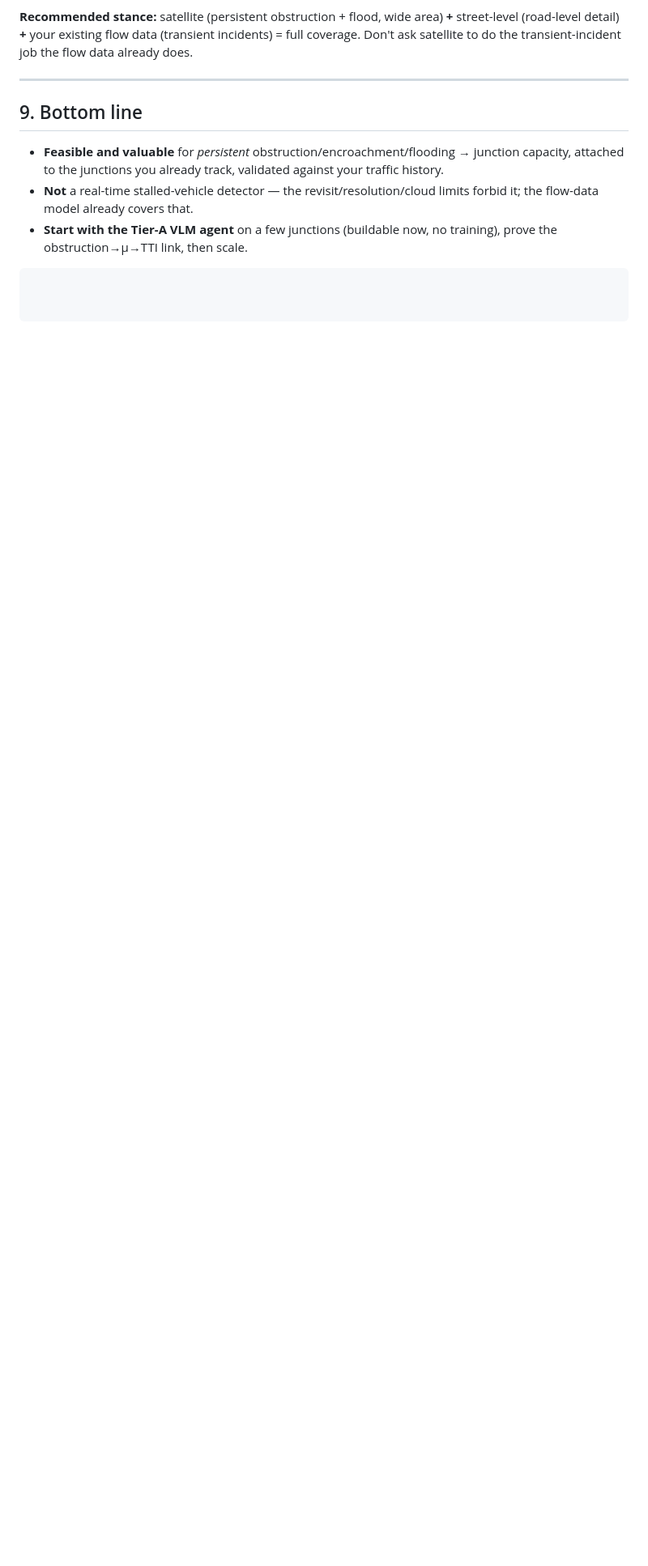
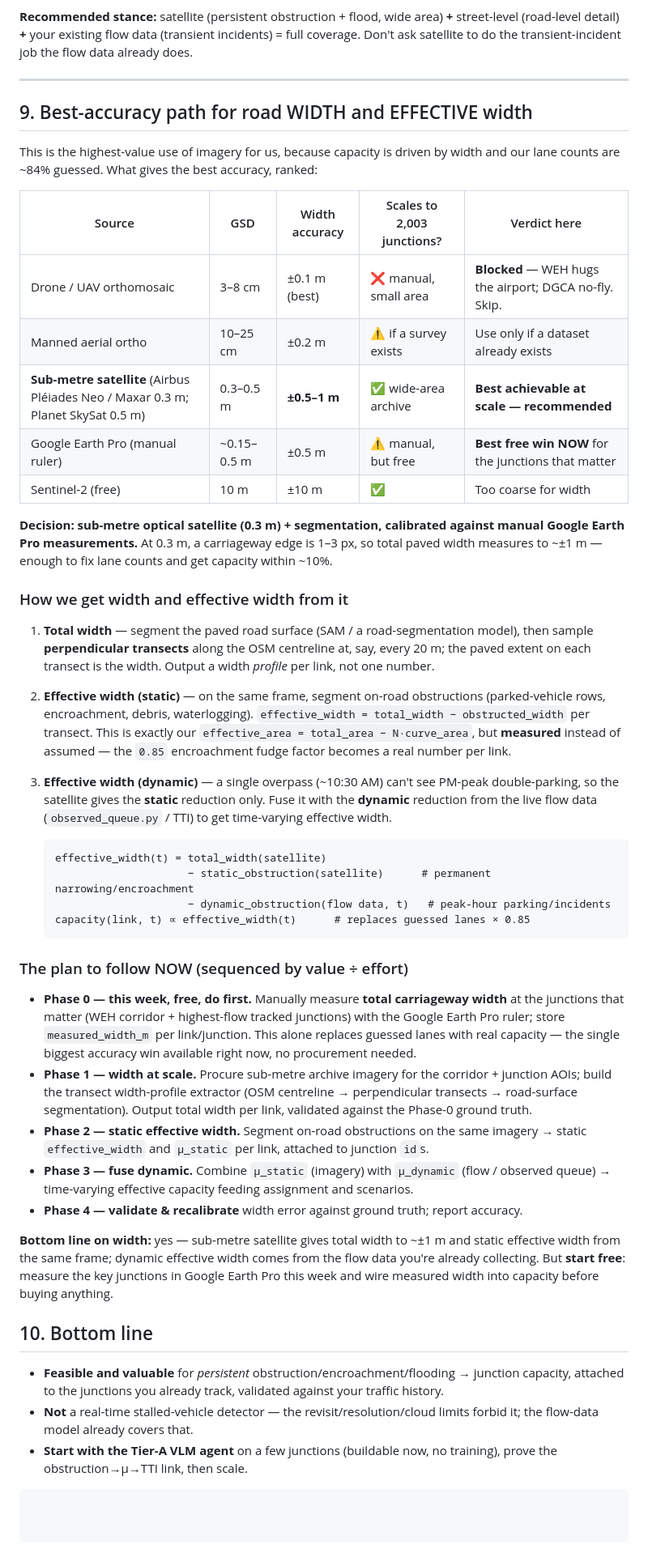
Before and after one commit to PlaninLab/mumbai_Traffic_Network_Planning, a Markdown page: docs/SATELLITE_OBSTRUCTION.md, the part around the change. Shown at 81% size. GitHub-like rendering; blank space fills up the shorter version.

Commit message:
Design doc: best-accuracy path for road width + effective width
Add a width section: sub-metre satellite (0.3 m) + segmentation as the best
achievable-at-scale source (drone blocked by airport no-fly), calibrated against
free Google Earth Pro manual measurements. Method for total width (perpendicular
transects along OSM centreline) and effective width (static obstruction from
imagery + dynamic from flow data), mapped onto the effective_area/mu capacity
model. Sequenced now-plan starting with a free Phase-0 manual measurement.

Co-Authored-By: Claude Opus 4.8 <noreply@anthropic.com>

````diff
--- a/docs/SATELLITE_OBSTRUCTION.md
+++ b/docs/SATELLITE_OBSTRUCTION.md
@@ -193,7 +193,62 @@ ask satellite to do the transient-incident job the flow data already does.
 
 ---
 
-## 9. Bottom line
+## 9. Best-accuracy path for road WIDTH and EFFECTIVE width
+
+This is the highest-value use of imagery for us, because capacity is driven by width and our
+lane counts are ~84% guessed. What gives the best accuracy, ranked:
+
+| Source | GSD | Width accuracy | Scales to 2,003 junctions? | Verdict here |
+|--------|-----|----------------|----------------------------|--------------|
+| Drone / UAV orthomosaic | 3–8 cm | ±0.1 m (best) | ❌ manual, small area | **Blocked** — WEH hugs the airport; DGCA no-fly. Skip. |
+| Manned aerial ortho | 10–25 cm | ±0.2 m | ⚠️ if a survey exists | Use only if a dataset already exists |
+| **Sub-metre satellite** (Airbus Pléiades Neo / Maxar 0.3 m; Planet SkySat 0.5 m) | 0.3–0.5 m | **±0.5–1 m** | ✅ wide-area archive | **Best achievable at scale — recommended** |
+| Google Earth Pro (manual ruler) | ~0.15–0.5 m | ±0.5 m | ⚠️ manual, but free | **Best free win NOW** for the junctions that matter |
+| Sentinel‑2 (free) | 10 m | ±10 m | ✅ | Too coarse for width |
+
+**Decision: sub-metre optical satellite (0.3 m) + segmentation, calibrated against manual Google
+Earth Pro measurements.** At 0.3 m, a carriageway edge is 1–3 px, so total paved width measures
+to ~±1 m — enough to fix lane counts and get capacity within ~10%.
+
+### How we get width and effective width from it
+1. **Total width** — segment the paved road surface (SAM / a road-segmentation model), then sample
+   **perpendicular transects** along the OSM centreline at, say, every 20 m; the paved extent on each
+   transect is the width. Output a width *profile* per link, not one number.
+2. **Effective width (static)** — on the same frame, segment on-road obstructions (parked-vehicle
+   rows, encroachment, debris, waterlogging). `effective_width = total_width − obstructed_width` per
+   transect. This is exactly our `effective_area = total_area − N·curve_area`, but **measured** instead
+   of assumed — the `0.85` encroachment fudge factor becomes a real number per link.
+3. **Effective width (dynamic)** — a single overpass (~10:30 AM) can't see PM-peak double-parking, so
+   the satellite gives the **static** reduction only. Fuse it with the **dynamic** reduction from the
+   live flow data (`observed_queue.py` / TTI) to get time-varying effective width.
+
+   ```
+   effective_width(t) = total_width(satellite)
+                        − static_obstruction(satellite)      # permanent narrowing/encroachment
+                        − dynamic_obstruction(flow data, t)   # peak-hour parking/incidents
+   capacity(link, t) ∝ effective_width(t)      # replaces guessed lanes × 0.85
+   ```
+
+### The plan to follow NOW (sequenced by value ÷ effort)
+- **Phase 0 — this week, free, do first.** Manually measure **total carriageway width** at the
+  junctions that matter (WEH corridor + highest-flow tracked junctions) with the Google Earth Pro
+  ruler; store `measured_width_m` per link/junction. This alone replaces guessed lanes with real
+  capacity — the single biggest accuracy win available right now, no procurement needed.
+- **Phase 1 — width at scale.** Procure sub-metre archive imagery for the corridor + junction AOIs;
+  build the transect width-profile extractor (OSM centreline → perpendicular transects →
+  road-surface segmentation). Output total width per link, validated against the Phase-0 ground truth.
+- **Phase 2 — static effective width.** Segment on-road obstructions on the same imagery → static
+  `effective_width` and `μ_static` per link, attached to junction `id`s.
+- **Phase 3 — fuse dynamic.** Combine `μ_static` (imagery) with `μ_dynamic` (flow / observed queue)
+  → time-varying effective capacity feeding assignment and scenarios.
+- **Phase 4 — validate & recalibrate** width error against ground truth; report accuracy.
+
+**Bottom line on width:** yes — sub-metre satellite gives total width to ~±1 m and static effective
+width from the same frame; dynamic effective width comes from the flow data you're already collecting.
+But **start free**: measure the key junctions in Google Earth Pro this week and wire measured width
+into capacity before buying anything.
+
+## 10. Bottom line
 
 - **Feasible and valuable** for *persistent* obstruction/encroachment/flooding → junction capacity,
   attached to the junctions you already track, validated against your traffic history.
````
